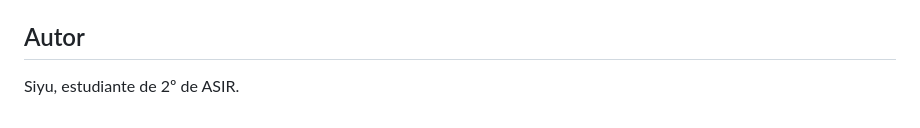
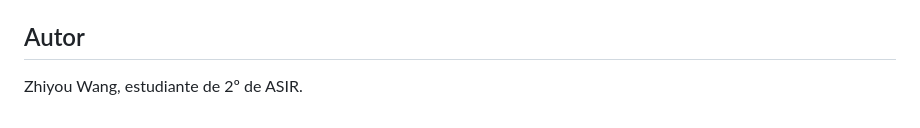
Before and after one commit to 06-wang/reserva-hoteles-flask-mysql, a Markdown page: README.md, the part around the change. GitHub-like rendering.

Commit message:
Update author name in README.md

```diff
--- a/README.md
+++ b/README.md
@@ -52,4 +52,4 @@ El usuario y la contraseña de MySQL son `root` y `root`, solo para usar en loca
 
 ## Autor
 
-Siyu, estudiante de 2º de ASIR.
+Zhiyou Wang, estudiante de 2º de ASIR.
```
